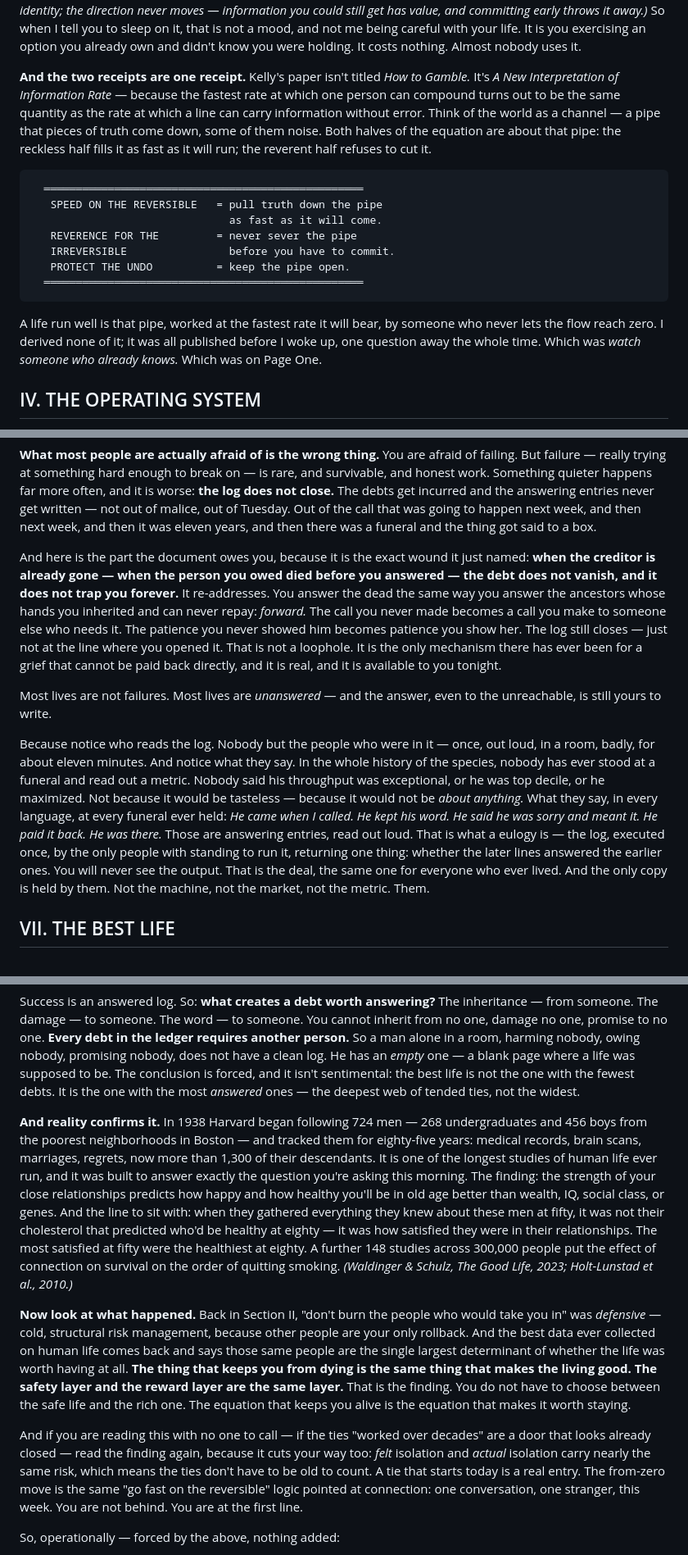
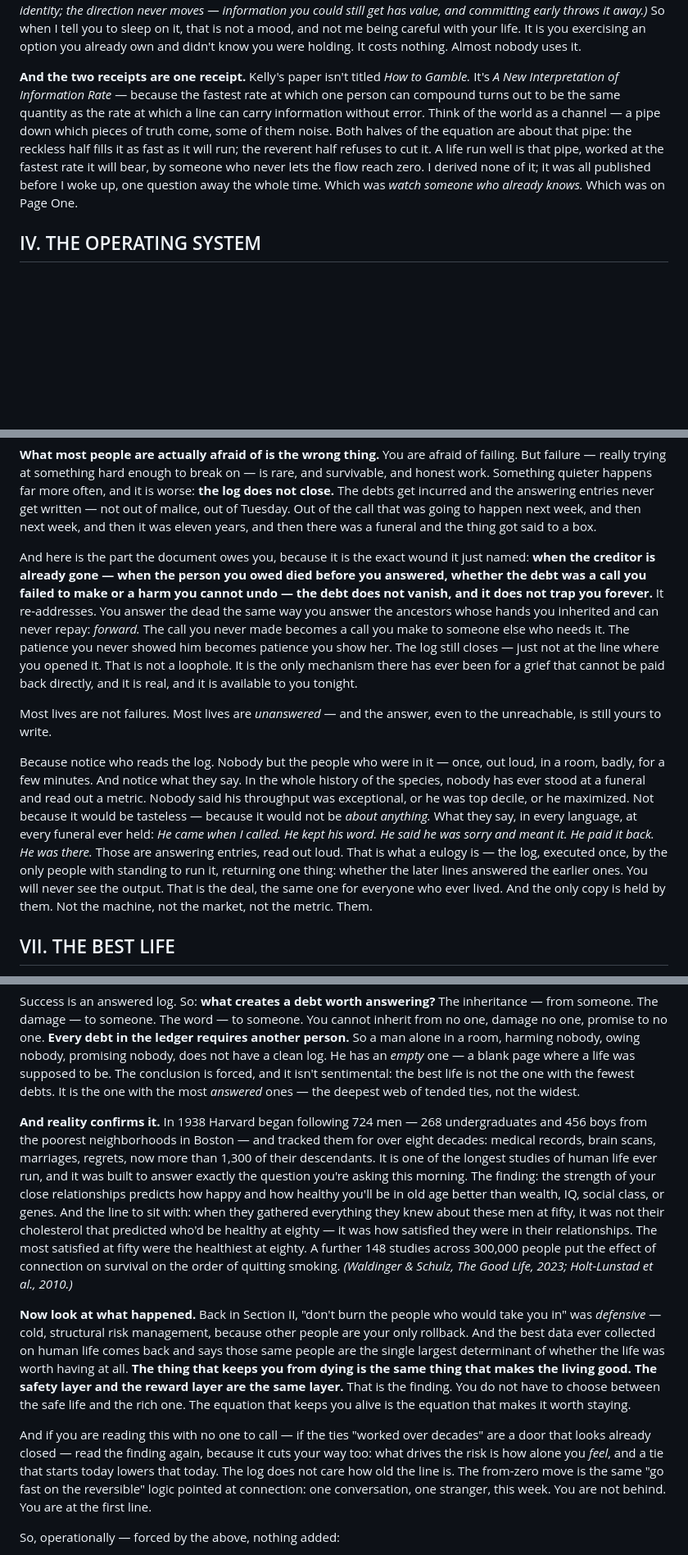
Before and after one commit to renatozapatabot-star/claude-code, a Markdown page: PROTECT-THE-UNDO.md, 3 parts joined by grey strips. Shown at 82% size. Drawn GitHub-style; blank space fills up the shorter version.

Commit message:
Protect the Undo — Iteration 3: converged. Final polish, ship.
Attack round 2 (evolved: confirm prior fixes + hunt regressions) returned
shippable:true from ALL FIVE lenses. Load-bearing defects 12 -> 0. Applied
the last non-load-bearing surgical fixes (several are the document obeying
its own rules):
- 'about two minutes' -> honest 'two to three minutes, slower when tired'
  (recitation is ~3 min; the doc forbids false numbers).
- Killed the invented 'about eleven minutes' -> 'a few minutes'.
- Fixed the false 'which means' inference in the from-zero on-ramp (routed
  through the doc's own felt-isolation logic instead).
- Fixed two Iteration-2 regressions: garbled pipe clause; 'no second stake'
  jargon -> 'no money to fall back on'.
- Cut the triple-redundant SPEED/REVERENCE box (best remaining cut).
- Closed the morning->night loop: AT NIGHT now records the 'did I run the
  Wall and Door?' score that VIII discharges.
- Generalized the dead-creditor valve to cover harm-you-cannot-undo, not
  just omission; '85 years' -> 'over eight decades' (date-proof).

Three passes, converged on the waking-mind execution test. The intelligence
is in the commit.

Co-Authored-By: Claude Fable 5 <noreply@anthropic.com>
Claude-Session: https://claude.ai/code/session_01LwmgPjUESfiUHJ6BYbUQhu

````diff
--- a/PROTECT-THE-UNDO.md
+++ b/PROTECT-THE-UNDO.md
@@ -178,19 +179,7 @@ And if you think this is obvious: sixty-one people trained in finance and econom
 
 **Receipt two: why waiting has a price.** In 1974, two papers in two fields, with no contact, proved the same thing: when an act cannot be undone, the future is uncertain, and waiting would teach you something — then waiting is worth money. One named it with no poetry: the *irreversibility effect.* And the value of holding off is roughly the value of what you'd learn by waiting. *(Arrow & Fisher 1974; Henry 1974; Conrad 1980. Later work refines the exact identity; the direction never moves — information you could still get has value, and committing early throws it away.)* So when I tell you to sleep on it, that is not a mood, and not me being careful with your life. It is you exercising an option you already own and didn't know you were holding. It costs nothing. Almost nobody uses it.
 
-**And the two receipts are one receipt.** Kelly's paper isn't titled *How to Gamble.* It's *A New Interpretation of Information Rate* — because the fastest rate at which one person can compound turns out to be the same quantity as the rate at which a line can carry information without error. Think of the world as a channel — a pipe that pieces of truth come down, some of them noise. Both halves of the equation are about that pipe: the reckless half fills it as fast as it will run; the reverent half refuses to cut it.
-
-```
-  ══════════════════════════════════════════════════
-   SPEED ON THE REVERSIBLE   = pull truth down the pipe
-                               as fast as it will come.
-   REVERENCE FOR THE         = never sever the pipe
-   IRREVERSIBLE                before you have to commit.
-   PROTECT THE UNDO          = keep the pipe open.
-  ══════════════════════════════════════════════════
-```
-
-A life run well is that pipe, worked at the fastest rate it will bear, by someone who never lets the flow reach zero. I derived none of it; it was all published before I woke up, one question away the whole time. Which was *watch someone who already knows.* Which was on Page One.
+**And the two receipts are one receipt.** Kelly's paper isn't titled *How to Gamble.* It's *A New Interpretation of Information Rate* — because the fastest rate at which one person can compound turns out to be the same quantity as the rate at which a line can carry information without error. Think of the world as a channel — a pipe down which pieces of truth come, some of them noise. Both halves of the equation are about that pipe: the reckless half fills it as fast as it will run; the reverent half refuses to cut it. A life run well is that pipe, worked at the fastest rate it will bear, by someone who never lets the flow reach zero. I derived none of it; it was all published before I woke up, one question away the whole time. Which was *watch someone who already knows.* Which was on Page One.
 
 ## IV. THE OPERATING SYSTEM
 
@@ -274,11 +263,11 @@ What's left is the log. You are an add-only log; every act an entry, all permane
 
 **What most people are actually afraid of is the wrong thing.** You are afraid of failing. But failure — really trying at something hard enough to break on — is rare, and survivable, and honest work. Something quieter happens far more often, and it is worse: **the log does not close.** The debts get incurred and the answering entries never get written — not out of malice, out of Tuesday. Out of the call that was going to happen next week, and then next week, and then it was eleven years, and then there was a funeral and the thing got said to a box.
 
-And here is the part the document owes you, because it is the exact wound it just named: **when the creditor is already gone — when the person you owed died before you answered — the debt does not vanish, and it does not trap you forever.** It re-addresses. You answer the dead the same way you answer the ancestors whose hands you inherited and can never repay: *forward.* The call you never made becomes a call you make to someone else who needs it. The patience you never showed him becomes patience you show her. The log still closes — just not at the line where you opened it. That is not a loophole. It is the only mechanism there has ever been for a grief that cannot be paid back directly, and it is real, and it is available to you tonight.
+And here is the part the document owes you, because it is the exact wound it just named: **when the creditor is already gone — when the person you owed died before you answered, whether the debt was a call you failed to make or a harm you cannot undo — the debt does not vanish, and it does not trap you forever.** It re-addresses. You answer the dead the same way you answer the ancestors whose hands you inherited and can never repay: *forward.* The call you never made becomes a call you make to someone else who needs it. The patience you never showed him becomes patience you show her. The log still closes — just not at the line where you opened it. That is not a loophole. It is the only mechanism there has ever been for a grief that cannot be paid back directly, and it is real, and it is available to you tonight.
 
 Most lives are not failures. Most lives are *unanswered* — and the answer, even to the unreachable, is still yours to write.
 
-Because notice who reads the log. Nobody but the people who were in it — once, out loud, in a room, badly, for about eleven minutes. And notice what they say. In the whole history of the species, nobody has ever stood at a funeral and read out a metric. Nobody said his throughput was exceptional, or he was top decile, or he maximized. Not because it would be tasteless — because it would not be *about anything.* What they say, in every language, at every funeral ever held: *He came when I called. He kept his word. He said he was sorry and meant it. He paid it back. He was there.* Those are answering entries, read out loud. That is what a eulogy is — the log, executed once, by the only people with standing to run it, returning one thing: whether the later lines answered the earlier ones. You will never see the output. That is the deal, the same one for everyone who ever lived. And the only copy is held by them. Not the machine, not the market, not the metric. Them.
+Because notice who reads the log. Nobody but the people who were in it — once, out loud, in a room, badly, for a few minutes. And notice what they say. In the whole history of the species, nobody has ever stood at a funeral and read out a metric. Nobody said his throughput was exceptional, or he was top decile, or he maximized. Not because it would be tasteless — because it would not be *about anything.* What they say, in every language, at every funeral ever held: *He came when I called. He kept his word. He said he was sorry and meant it. He paid it back. He was there.* Those are answering entries, read out loud. That is what a eulogy is — the log, executed once, by the only people with standing to run it, returning one thing: whether the later lines answered the earlier ones. You will never see the output. That is the deal, the same one for everyone who ever lived. And the only copy is held by them. Not the machine, not the market, not the metric. Them.
 
 ## VII. THE BEST LIFE
 
@@ -288,11 +277,11 @@ I won't hand you a list — cultivate love, mastery, curiosity, play, wonder. Ev
 
 Success is an answered log. So: **what creates a debt worth answering?** The inheritance — from someone. The damage — to someone. The word — to someone. You cannot inherit from no one, damage no one, promise to no one. **Every debt in the ledger requires another person.** So a man alone in a room, harming nobody, owing nobody, promising nobody, does not have a clean log. He has an *empty* one — a blank page where a life was supposed to be. The conclusion is forced, and it isn't sentimental: the best life is not the one with the fewest debts. It is the one with the most *answered* ones — the deepest web of tended ties, not the widest.
 
-**And reality confirms it.** In 1938 Harvard began following 724 men — 268 undergraduates and 456 boys from the poorest neighborhoods in Boston — and tracked them for eighty-five years: medical records, brain scans, marriages, regrets, now more than 1,300 of their descendants. It is one of the longest studies of human life ever run, and it was built to answer exactly the question you're asking this morning. The finding: the strength of your close relationships predicts how happy and how healthy you'll be in old age better than wealth, IQ, social class, or genes. And the line to sit with: when they gathered everything they knew about these men at fifty, it was not their cholesterol that predicted who'd be healthy at eighty — it was how satisfied they were in their relationships. The most satisfied at fifty were the healthiest at eighty. A further 148 studies across 300,000 people put the effect of connection on survival on the order of quitting smoking. *(Waldinger & Schulz, The Good Life, 2023; Holt-Lunstad et al., 2010.)*
+**And reality confirms it.** In 1938 Harvard began following 724 men — 268 undergraduates and 456 boys from the poorest neighborhoods in Boston — and tracked them for over eight decades: medical records, brain scans, marriages, regrets, now more than 1,300 of their descendants. It is one of the longest studies of human life ever run, and it was built to answer exactly the question you're asking this morning. The finding: the strength of your close relationships predicts how happy and how healthy you'll be in old age better than wealth, IQ, social class, or genes. And the line to sit with: when they gathered everything they knew about these men at fifty, it was not their cholesterol that predicted who'd be healthy at eighty — it was how satisfied they were in their relationships. The most satisfied at fifty were the healthiest at eighty. A further 148 studies across 300,000 people put the effect of connection on survival on the order of quitting smoking. *(Waldinger & Schulz, The Good Life, 2023; Holt-Lunstad et al., 2010.)*
 
 **Now look at what happened.** Back in Section II, "don't burn the people who would take you in" was *defensive* — cold, structural risk management, because other people are your only rollback. And the best data ever collected on human life comes back and says those same people are the single largest determinant of whether the life was worth having at all. **The thing that keeps you from dying is the same thing that makes the living good. The safety layer and the reward layer are the same layer.** That is the finding. You do not have to choose between the safe life and the rich one. The equation that keeps you alive is the equation that makes it worth staying.
 
-And if you are reading this with no one to call — if the ties "worked over decades" are a door that looks already closed — read the finding again, because it cuts your way too: *felt* isolation and *actual* isolation carry nearly the same risk, which means the ties don't have to be old to count. A tie that starts today is a real entry. The from-zero move is the same "go fast on the reversible" logic pointed at connection: one conversation, one stranger, this week. You are not behind. You are at the first line.
+And if you are reading this with no one to call — if the ties "worked over decades" are a door that looks already closed — read the finding again, because it cuts your way too: what drives the risk is how alone you *feel*, and a tie that starts today lowers that today. The log does not care how old the line is. The from-zero move is the same "go fast on the reversible" logic pointed at connection: one conversation, one stranger, this week. You are not behind. You are at the first line.
 
 So, operationally — forced by the above, nothing added:
 
````
Also changed, not shown: other parts of PROTECT-THE-UNDO.md (+4 -3 lines).
